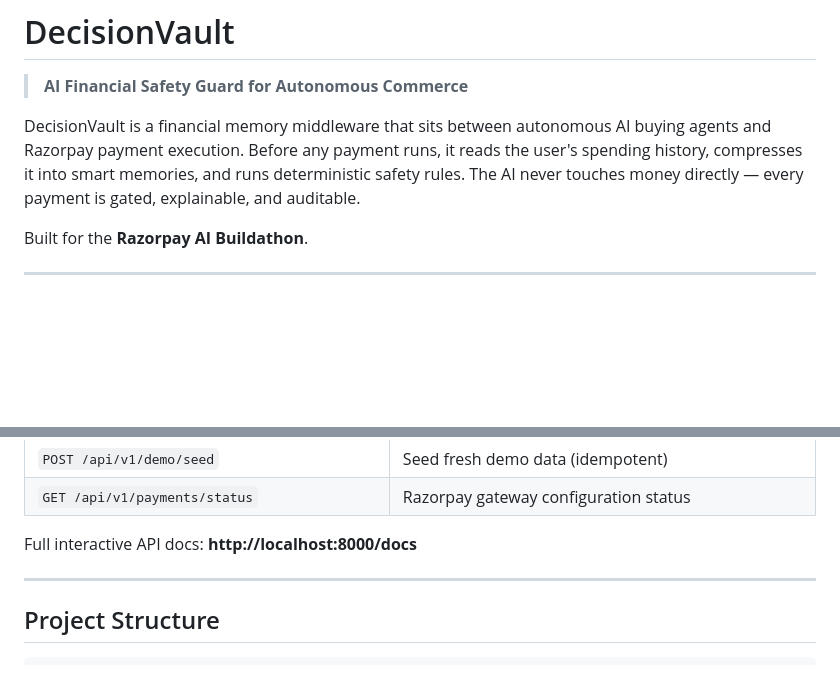
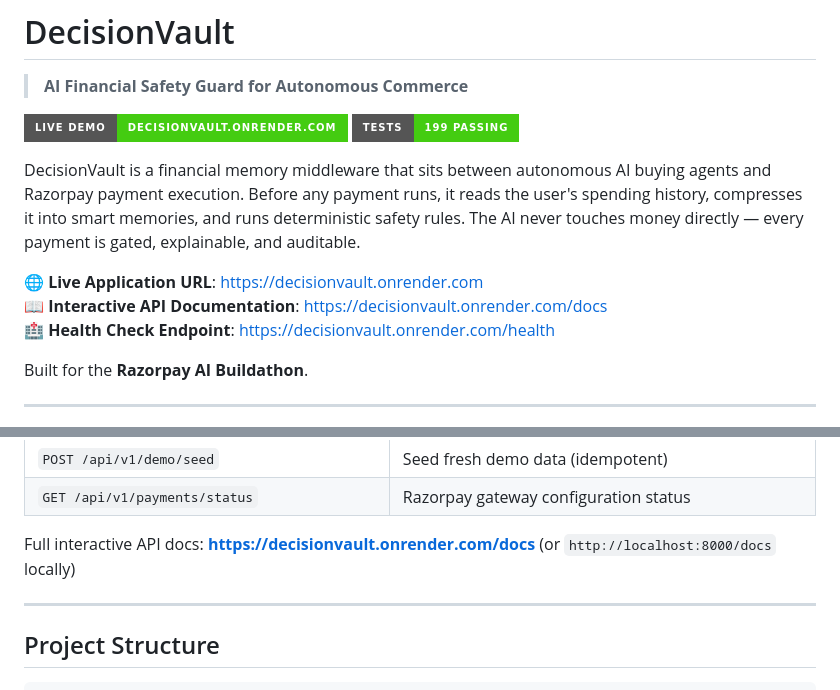
Before and after one commit to cherry-achyuth/razorpay-buildathon, a Markdown page: README.md, 2 parts joined by grey strips. Rendered like a GitHub page; badges without logos; blank space fills up the shorter version.

Commit message:
docs: add live demo badges and URLs for https://decisionvault.onrender.com

```diff
--- a/README.md
+++ b/README.md
@@ -1,7 +1,14 @@
 # DecisionVault
 > **AI Financial Safety Guard for Autonomous Commerce**
 
+[![Live Demo](https://img.shields.io/badge/Live%20Demo-decisionvault.onrender.com-success?style=for-the-badge&logo=render)](https://decisionvault.onrender.com)
+[![Build Status](https://img.shields.io/badge/Tests-199%20Passing-brightgreen?style=for-the-badge)](https://decisionvault.onrender.com/health)
+
 DecisionVault is a financial memory middleware that sits between autonomous AI buying agents and Razorpay payment execution. Before any payment runs, it reads the user's spending history, compresses it into smart memories, and runs deterministic safety rules. The AI never touches money directly — every payment is gated, explainable, and auditable.
+
+🌐 **Live Application URL**: [https://decisionvault.onrender.com](https://decisionvault.onrender.com)
+📖 **Interactive API Documentation**: [https://decisionvault.onrender.com/docs](https://decisionvault.onrender.com/docs)
+🏥 **Health Check Endpoint**: [https://decisionvault.onrender.com/health](https://decisionvault.onrender.com/health)
 
 Built for the **Razorpay AI Buildathon**.
 
@@ -135,7 +142,7 @@ uv run ruff format --check .  # 0 format errors
 | `POST /api/v1/demo/seed` | Seed fresh demo data (idempotent) |
 | `GET /api/v1/payments/status` | Razorpay gateway configuration status |
 
-Full interactive API docs: **http://localhost:8000/docs**
+Full interactive API docs: **[https://decisionvault.onrender.com/docs](https://decisionvault.onrender.com/docs)** (or `http://localhost:8000/docs` locally)
 
 ---
 
```
